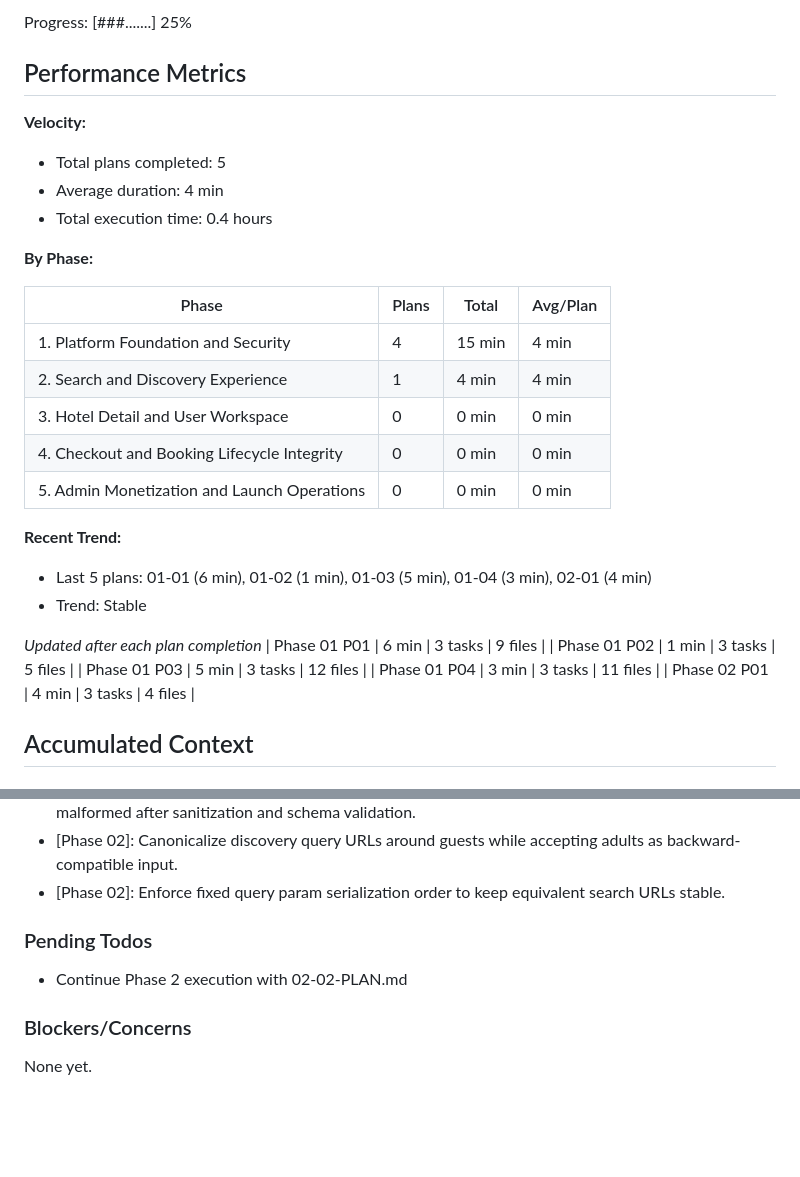
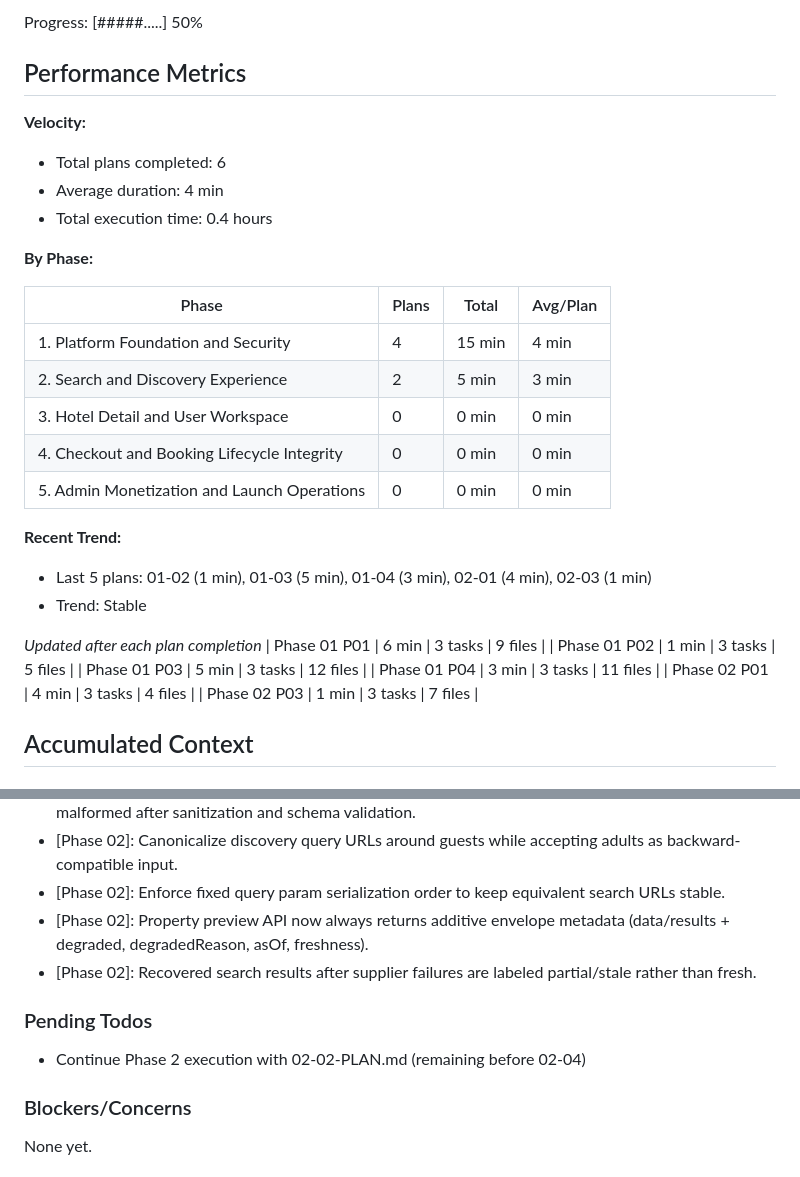
Before and after one commit to CodemasterDevops421/Travel-webapp, a Markdown page: .planning/STATE.md, 2 parts joined by grey strips. Drawn GitHub-style; blank space fills up the shorter version.

Commit message:
docs(02-03): complete cache-backed truthful supplier discovery plan

```diff
--- a/.planning/STATE.md
+++ b/.planning/STATE.md
@@ -16,10 +16,10 @@ Last activity: 2026-02-23 - Completed 02-01-PLAN.md
 
-Progress: [###.......] 25%
+Progress: [#####.....] 50%
 
 ## Performance Metrics
 
 **Velocity:**
-- Total plans completed: 5
+- Total plans completed: 6
 - Average duration: 4 min
 - Total execution time: 0.4 hours
 
@@ -28,13 +28,13 @@ Progress: [###.......] 25%
 | Phase | Plans | Total | Avg/Plan |
 |-------|-------|-------|----------|
 | 1. Platform Foundation and Security | 4 | 15 min | 4 min |
-| 2. Search and Discovery Experience | 1 | 4 min | 4 min |
+| 2. Search and Discovery Experience | 2 | 5 min | 3 min |
 | 3. Hotel Detail and User Workspace | 0 | 0 min | 0 min |
 | 4. Checkout and Booking Lifecycle Integrity | 0 | 0 min | 0 min |
 | 5. Admin Monetization and Launch Operations | 0 | 0 min | 0 min |
 
 **Recent Trend:**
-- Last 5 plans: 01-01 (6 min), 01-02 (1 min), 01-03 (5 min), 01-04 (3 min), 02-01 (4 min)
+- Last 5 plans: 01-02 (1 min), 01-03 (5 min), 01-04 (3 min), 02-01 (4 min), 02-03 (1 min)
 - Trend: Stable
 
 *Updated after each plan completion*
@@ -43,6 +43,7 @@ Progress: [###.......] 25%
 | Phase 01 P03 | 5 min | 3 tasks | 12 files |
 | Phase 01 P04 | 3 min | 3 tasks | 11 files |
 | Phase 02 P01 | 4 min | 3 tasks | 4 files |
+| Phase 02 P03 | 1 min | 3 tasks | 7 files |
 
 ## Accumulated Context
 
@@ -65,10 +66,12 @@ Recent decisions affecting current work:
 - [Phase 01]: Fail closed with safe 502 responses when supplier prebook/booking payloads are malformed after sanitization and schema validation.
 - [Phase 02]: Canonicalize discovery query URLs around guests while accepting adults as backward-compatible input.
 - [Phase 02]: Enforce fixed query param serialization order to keep equivalent search URLs stable.
+- [Phase 02]: Property preview API now always returns additive envelope metadata (data/results + degraded, degradedReason, asOf, freshness).
+- [Phase 02]: Recovered search results after supplier failures are labeled partial/stale rather than fresh.
 
 ### Pending Todos
 
-- Continue Phase 2 execution with 02-02-PLAN.md
+- Continue Phase 2 execution with 02-02-PLAN.md (remaining before 02-04)
 
 ### Blockers/Concerns
 
```
Also changed, not shown: other parts of .planning/STATE.md (+4 -4 lines), 1 other file.
